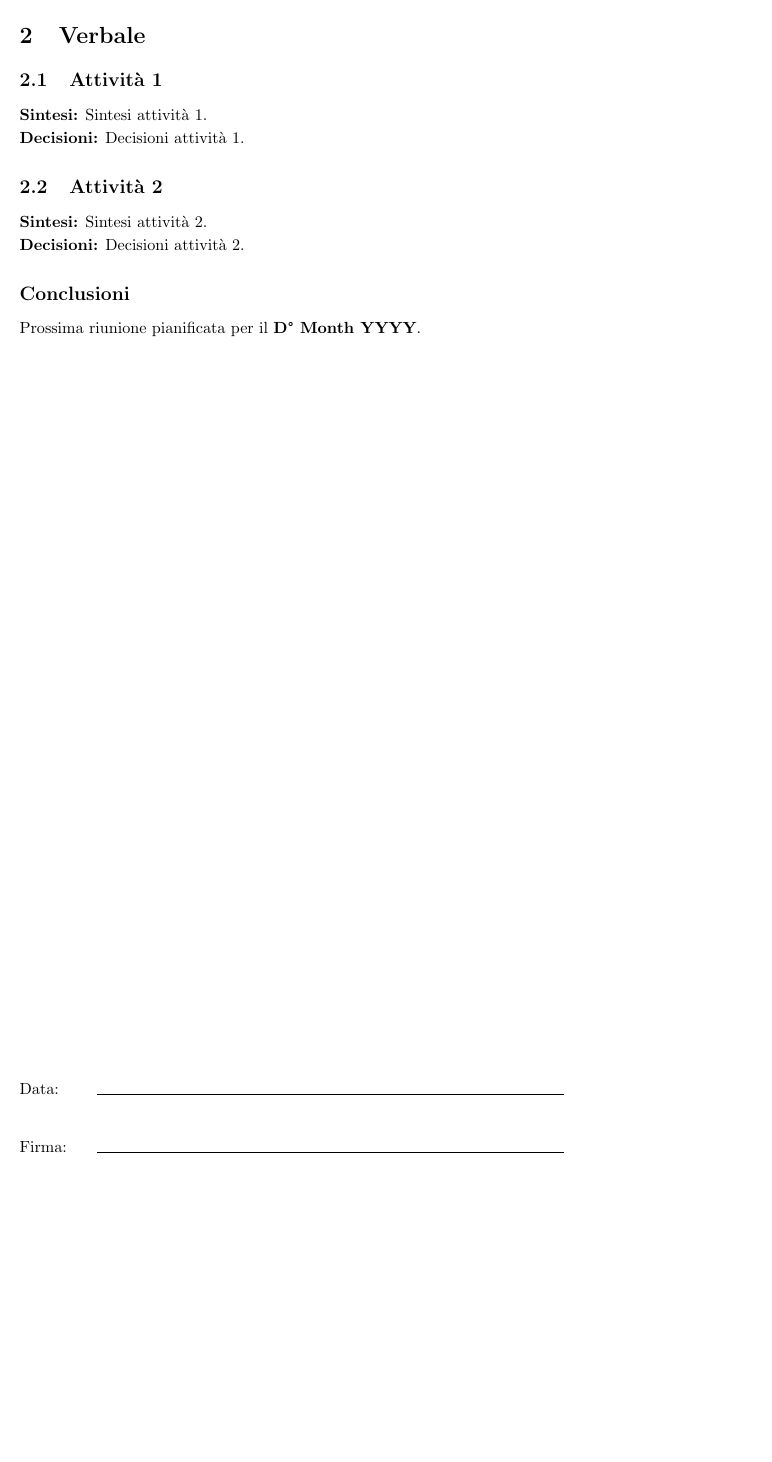
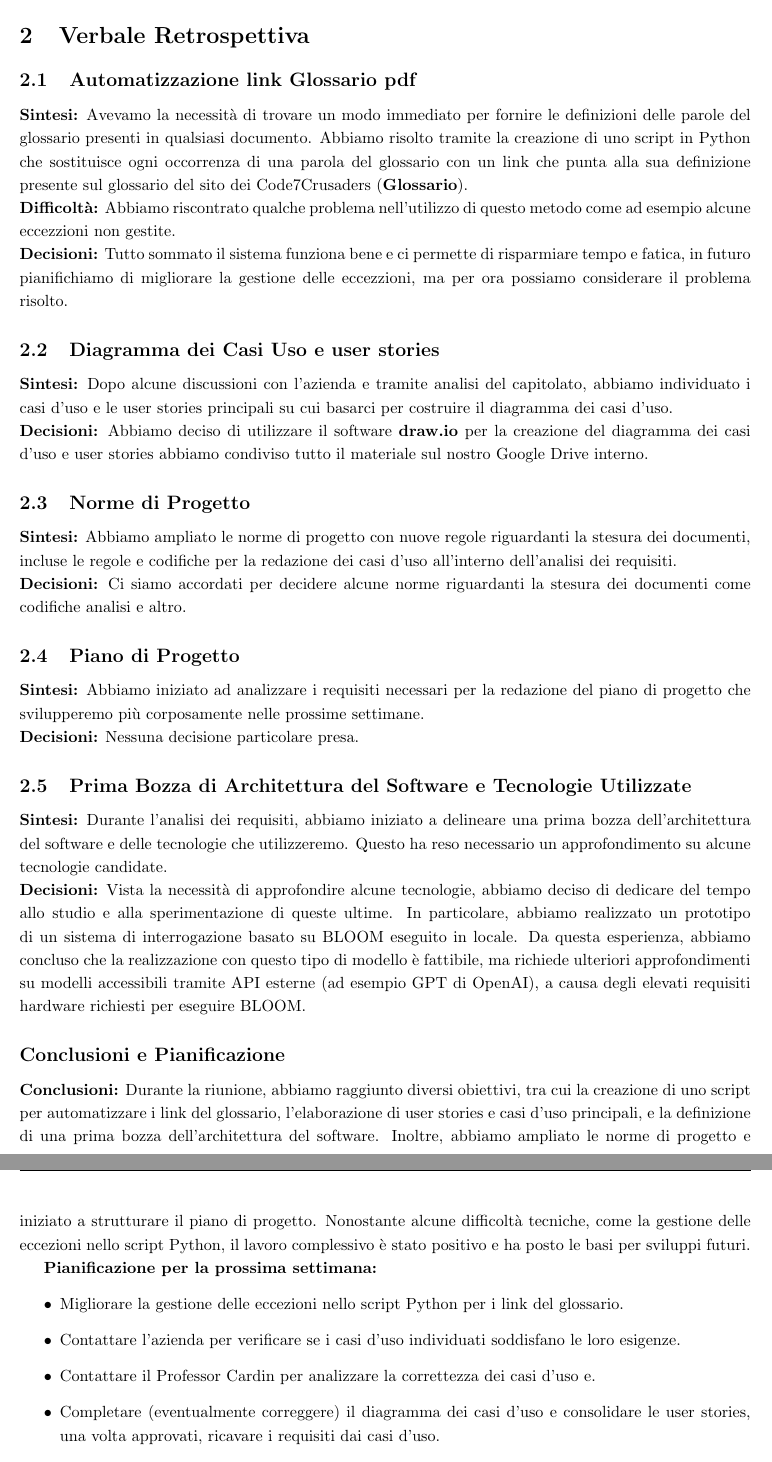
Before and after one commit to Code7Crusaders/docs, a LaTeX document (src/2_RTB/verbali_interni/verbale_24-11-29_v1.0.tex): part of page 5 of 5 before the commit and two parts of pages 5 and 6 of 6 after it, the two joined at a grey line, cut so that both start at the same text, the shorter picture padded with empty space. Compiled offline with pdfLaTeX.

Commit message:
Retrospettiva e Conclusioni #57

```diff
--- a/src/2_RTB/verbali_interni/verbale_24-11-29_v1.0.tex
+++ b/src/2_RTB/verbali_interni/verbale_24-11-29_v1.0.tex
@@ -20,7 +20,7 @@
 \usepackage[hidelinks]{hyperref}
 
 % TODO: setta a 1 se il verbale è esterno, 0 se è interno
-\newcommand{\isEsterno}{1}
+\newcommand{\isEsterno}{0}
 
 % Margini della pagina
 \geometry{a4paper, margin=1in}
@@ -147,21 +147,43 @@
 
 
 
+
 % Sezione Verbale %%%%%%%%%%%%%%%%%%%%%%%%%%%%%%%%%%%%%%%%%%%%%%%%%%%%%%%%%%%%%%%%%%%%
 \newpage
-\section{Verbale}
+\section{Verbale Retrospettiva}
     % TODO: per ogni punto discusso / attività svolta
     % inserire una sottosezione, sintesi ed eventuali decisioni
 
-    \subsection{Attività 1}
-    \textbf{Sintesi:} Sintesi attività 1. \\
-    \textbf{Decisioni:} Decisioni attività 1.
+    \subsection{Automatizzazione link Glossario pdf}
+    \textbf{Sintesi:} Avevamo la necessità di trovare un modo immediato per fornire le definizioni delle parole del glossario presenti in qualsiasi documento. Abbiamo risolto tramite la creazione di uno script in Python che sostituisce ogni occorrenza di una parola del glossario con un link che punta alla sua definizione presente sul glossario del sito dei Code7Crusaders (\href{https://code7crusaders.github.io/docs/RTB/documentazione_interna/glossario.html}{\textbf{Glossario}}). \\
+    \textbf{Difficoltà:} Abbiamo riscontrato qualche problema nell'utilizzo di questo metodo come ad esempio alcune eccezzioni non gestite. \\
+    \textbf{Decisioni:} Tutto sommato il sistema funziona bene e ci permette di risparmiare tempo e fatica, in futuro pianifichiamo di migliorare la gestione delle eccezzioni, ma per ora possiamo considerare il problema risolto.
 
-    \subsection{Attività 2}
-    \textbf{Sintesi:} Sintesi attività 2. \\
-    \textbf{Decisioni:} Decisioni attività 2.
+    \subsection{Diagramma dei Casi Uso e user stories}
+    \textbf{Sintesi:} Dopo alcune discussioni con l'azienda e tramite analisi del capitolato, abbiamo individuato i casi d'uso e le user stories principali su cui basarci per costruire il diagramma dei casi d'uso. \\
+    \textbf{Decisioni:} Abbiamo deciso di utilizzare il software \textbf{draw.io} per la creazione del diagramma dei casi d'uso e user stories abbiamo condiviso tutto il materiale sul nostro Google Drive interno.
+
+    \subsection{Norme di Progetto}
+    \textbf{Sintesi:} Abbiamo ampliato le norme di progetto con nuove regole riguardanti la stesura dei documenti, incluse le regole e codifiche per la redazione dei casi d'uso all'interno dell'analisi dei requisiti. \\
+    \textbf{Decisioni:} Ci siamo accordati per decidere alcune norme riguardanti la stesura dei documenti come codifiche analisi e altro.
+
+    \subsection{Piano di Progetto}
+    \textbf{Sintesi:} Abbiamo iniziato ad analizzare i requisiti necessari per la redazione del piano di progetto che svilupperemo più corposamente nelle prossime settimane. \\
+    \textbf{Decisioni:} Nessuna decisione particolare presa.
+
+    \subsection{Prima Bozza di Architettura del Software e Tecnologie Utilizzate}
+    \textbf{Sintesi:} Durante l'analisi dei requisiti, abbiamo iniziato a delineare una prima bozza dell'architettura del software e delle tecnologie che utilizzeremo. Questo ha reso necessario un approfondimento su alcune tecnologie candidate. \\
+    \textbf{Decisioni:} Vista la necessità di approfondire alcune tecnologie, abbiamo deciso di dedicare del tempo allo studio e alla sperimentazione di queste ultime. In particolare, abbiamo realizzato un prototipo di un sistema di interrogazione basato su BLOOM eseguito in locale. Da questa esperienza, abbiamo concluso che la realizzazione con questo tipo di modello è fattibile, ma richiede ulteriori approfondimenti su modelli accessibili tramite API esterne (ad esempio GPT di OpenAI), a causa degli elevati requisiti hardware richiesti per eseguire BLOOM.
 
     % ...
 
-    \subsection*{Conclusioni}  % TODO: inserire conclusioni della riunione
-    Prossima riunione pianificata per il \textbf{D° Month YYYY}.
+    \subsection*{Conclusioni e Pianificazione}
+    \textbf{Conclusioni:} Durante la riunione, abbiamo raggiunto diversi obiettivi, tra cui la creazione di uno script per automatizzare i link del glossario, l'elaborazione di user stories e casi d'uso principali, e la definizione di una prima bozza dell'architettura del software. Inoltre, abbiamo ampliato le norme di progetto e iniziato a strutturare il piano di progetto. Nonostante alcune difficoltà tecniche, come la gestione delle eccezioni nello script Python, il lavoro complessivo è stato positivo e ha posto le basi per sviluppi futuri.
+
+    \textbf{Pianificazione per la prossima settimana:}
+    \begin{itemize}
+        \item Migliorare la gestione delle eccezioni nello script Python per i link del glossario.
+        \item Contattare l'azienda per verificare se i casi d'uso individuati soddisfano le loro esigenze.
+        \item Contattare il Professor Cardin per analizzare la correttezza dei casi d'uso e.
+        \item Completare (eventualmente correggere) il diagramma dei casi d'uso e consolidare le user stories, una volta approvati, ricavare i requisiti dai casi d'uso.
+        \item Continuare a lavorare sulle norme di progetto e sul piano di progetto, aggiungendo ulteriori dettagli.
```
Also changed, not shown: pdf/2_RTB/verbali_interni/verbale_24-11-29_v1.0.pdf, src/2_RTB/verbali_interni/verbale_24-11-29_v1.0.tex (29 more changed lines).
